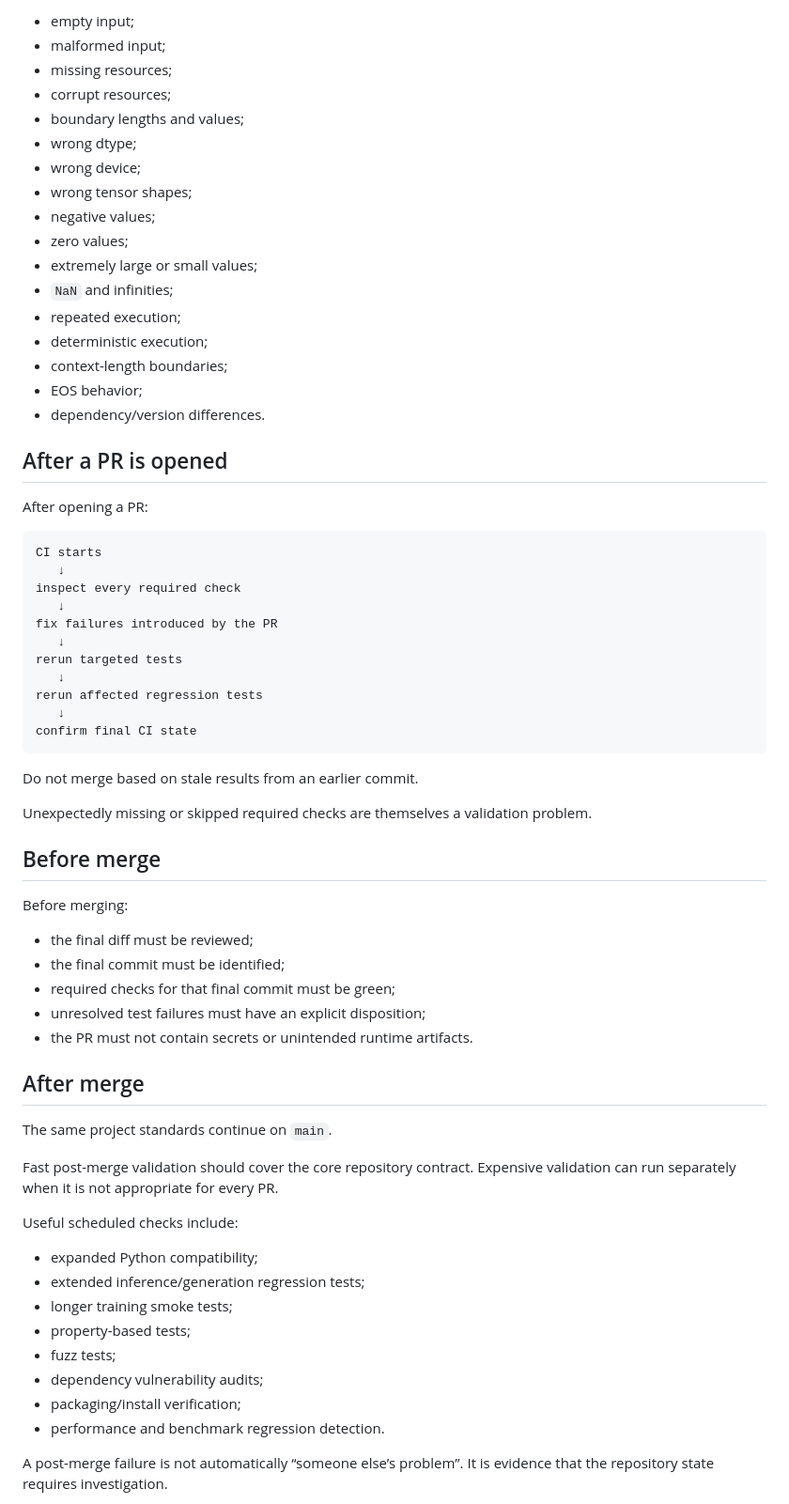
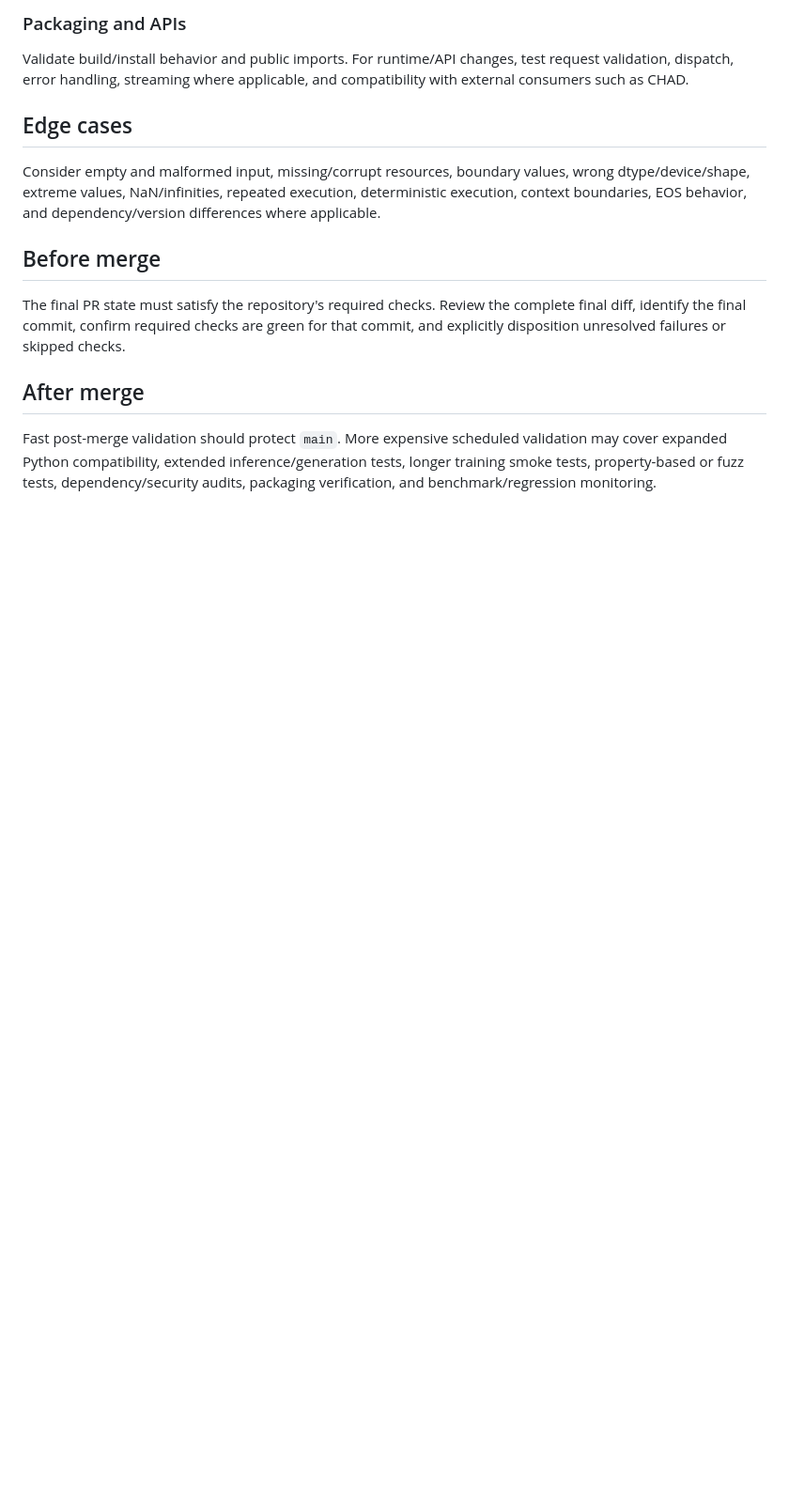
Before and after one commit to sudomarc/LapisLLM, a Markdown page: docs/testing.md, the part around one of its changes. Shown at 94% size. GitHub-like rendering; blank space fills up the shorter version.

Commit message:
docs: refine testing policy

````diff
--- a/docs/testing.md
+++ b/docs/testing.md
@@ -155,70 +46,17 @@ When applicable, explicitly consider:
 
-- empty input;
-- malformed input;
-- missing resources;
-- corrupt resources;
-- boundary lengths and values;
-- wrong dtype;
-- wrong device;
-- wrong tensor shapes;
-- negative values;
-- zero values;
-- extremely large or small values;
-- `NaN` and infinities;
-- repeated execution;
-- deterministic execution;
-- context-length boundaries;
-- EOS behavior;
-- dependency/version differences.
+### Packaging and APIs
 
-## After a PR is opened
+Validate build/install behavior and public imports. For runtime/API changes, test request validation, dispatch, error handling, streaming where applicable, and compatibility with external consumers such as CHAD.
 
-After opening a PR:
+## Edge cases
 
-```text
-CI starts
-   ↓
-inspect every required check
-   ↓
-fix failures introduced by the PR
-   ↓
-rerun targeted tests
-   ↓
-rerun affected regression tests
-   ↓
-confirm final CI state
-```
-
-Do not merge based on stale results from an earlier commit.
-
-Unexpectedly missing or skipped required checks are themselves a validation problem.
+Consider empty and malformed input, missing/corrupt resources, boundary values, wrong dtype/device/shape, extreme values, NaN/infinities, repeated execution, deterministic execution, context boundaries, EOS behavior, and dependency/version differences where applicable.
 
 ## Before merge
 
-Before merging:
-
-- the final diff must be reviewed;
-- the final commit must be identified;
-- required checks for that final commit must be green;
-- unresolved test failures must have an explicit disposition;
-- the PR must not contain secrets or unintended runtime artifacts.
+The final PR state must satisfy the repository's required checks. Review the complete final diff, identify the final commit, confirm required checks are green for that commit, and explicitly disposition unresolved failures or skipped checks.
 
 ## After merge
 
-The same project standards continue on `main`.
+Fast post-merge validation should protect `main`. More expensive scheduled validation may cover expanded Python compatibility, extended inference/generation tests, longer training smoke tests, property-based or fuzz tests, dependency/security audits, packaging verification, and benchmark/regression monitoring.
 
-Fast post-merge validation should cover the core repository contract. Expensive validation can run separately when it is not appropriate for every PR.
-
-Useful scheduled checks include:
-
-- expanded Python compatibility;
-- extended inference/generation regression tests;
-- longer training smoke tests;
-- property-based tests;
-- fuzz tests;
-- dependency vulnerability audits;
-- packaging/install verification;
-- performance and benchmark regression detection.
-
-A post-merge failure is not automatically “someone else’s problem”. It is evidence that the repository state requires investigation.
-
````
Also changed, not shown: other parts of docs/testing.md (+18 -152 lines).
